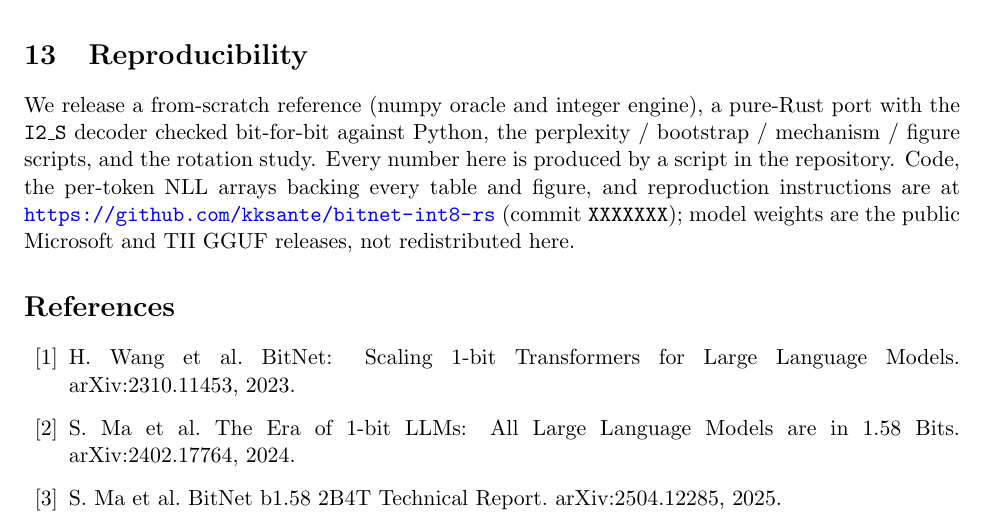
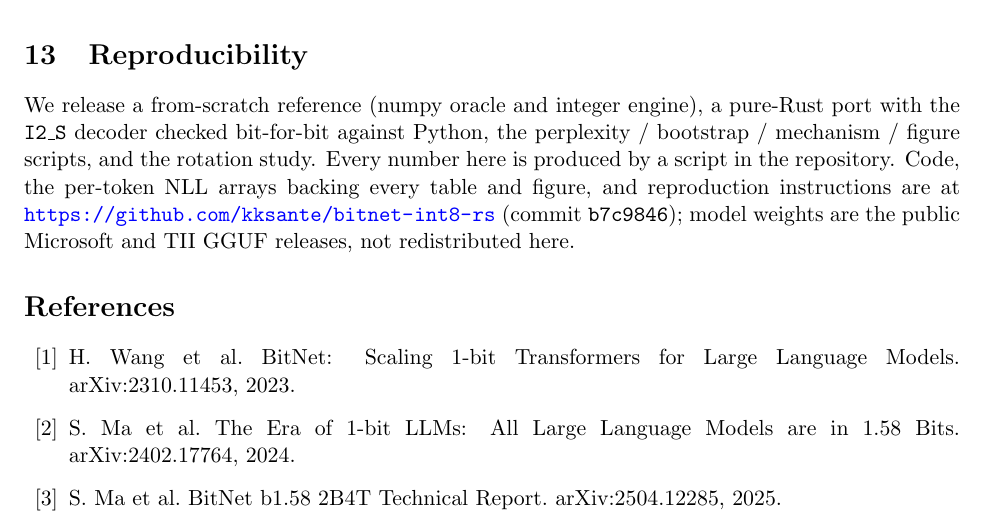
Before and after one commit to kksante/bitnet-int8-rs, a LaTeX paper (paper/main.tex): part of page 12 of 13, cut so that both start at the same text. Compiled offline with pdfLaTeX.

Commit message:
paper: pin reproducibility commit

```diff
--- a/paper/main.tex
+++ b/paper/main.tex
@@ -614,7 +614,7 @@ port with the \texttt{I2\_S} decoder checked bit-for-bit against Python, the
 perplexity / bootstrap / mechanism / figure scripts, and the rotation study. Every
 number here is produced by a script in the repository. Code, the per-token NLL
 arrays backing every table and figure, and reproduction instructions are at
-\url{https://github.com/kksante/bitnet-int8-rs} (commit \texttt{XXXXXXX}); model
+\url{https://github.com/kksante/bitnet-int8-rs} (commit \texttt{b7c9846}); model
 weights are the public Microsoft and TII GGUF releases, not redistributed here.
 
 \bibliographystyle{plain}
```
Also changed, not shown: paper/main.pdf.
